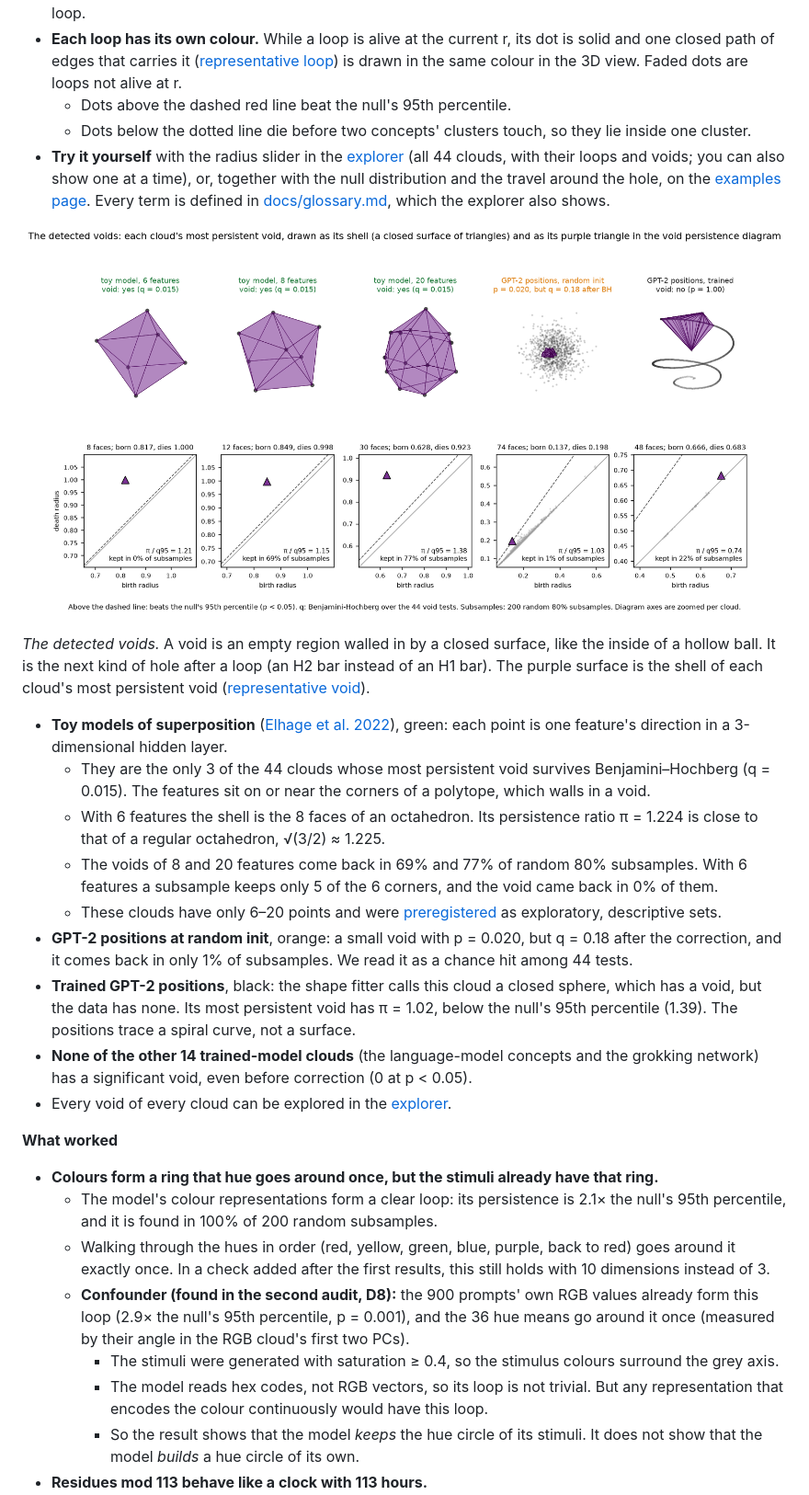
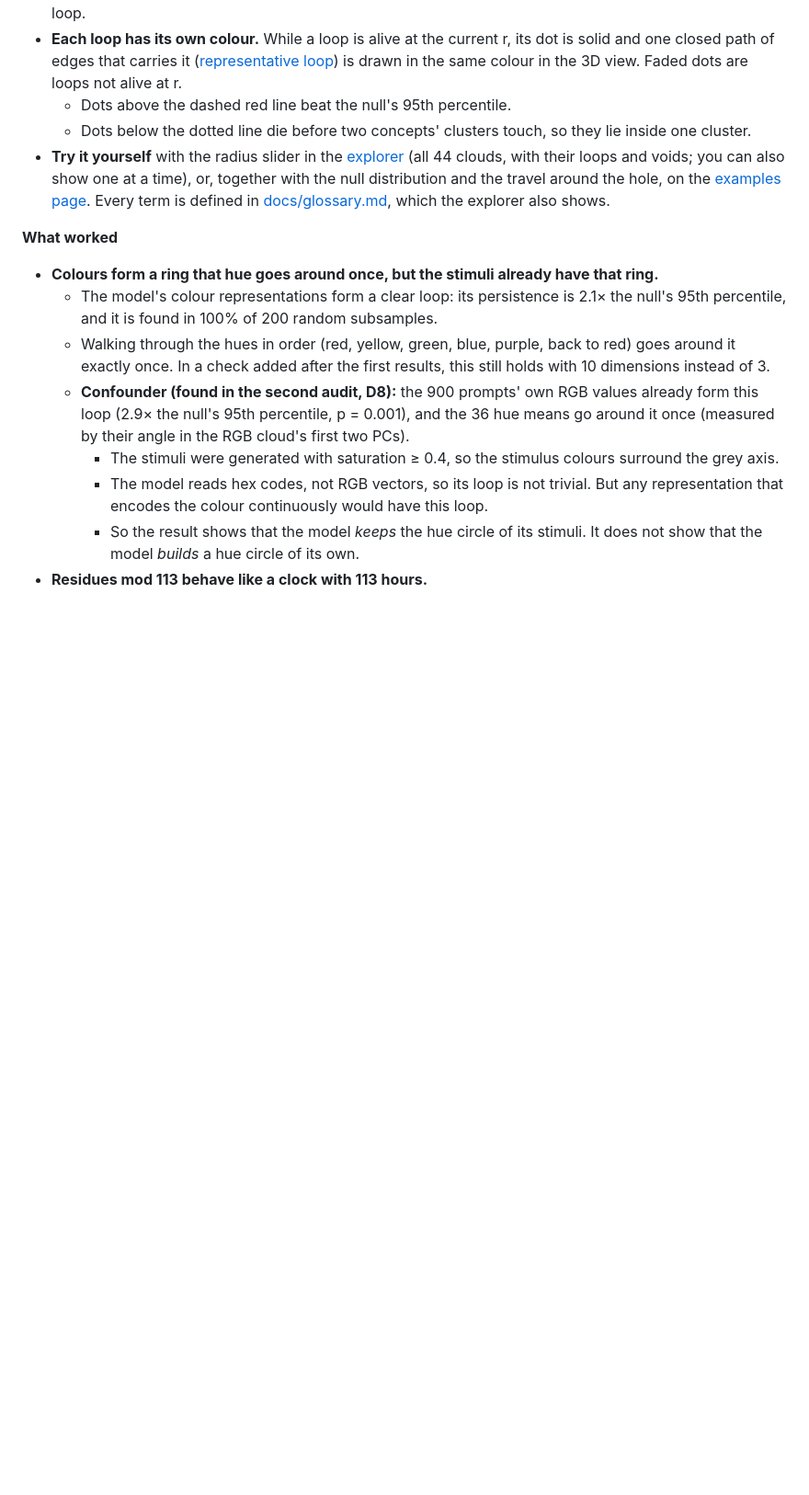
Before and after one commit to BurnyCoder/topology-of-neural-geometry-in-llm-mechanistic-interpretability, a Markdown page: README.md, the part around one of its changes. Shown at 92% size. GitHub-like rendering; pictures changed too: docs/figures/fig_detected_voids.png; blank space fills up the shorter version.

```diff
--- a/README.md
+++ b/README.md
@@ -42,19 +57,6 @@ A loop alone does not prove a hole. The loop test also flags many hole-free shap
   - Dots above the dashed red line beat the null's 95th percentile.
   - Dots below the dotted line die before two concepts' clusters touch, so they lie inside one cluster.
 - **Try it yourself** with the radius slider in the [explorer](https://burnycoder.github.io/topology-of-neural-geometry-in-llm-mechanistic-interpretability/) (all 44 clouds, with their loops and voids; you can also show one at a time), or, together with the null distribution and the travel around the hole, on the [examples page](https://burnycoder.github.io/topology-of-neural-geometry-in-llm-mechanistic-interpretability/examples.html). Every term is defined in [docs/glossary.md](docs/glossary.md), which the explorer also shows.
-
-![The detected voids: each cloud's most persistent void drawn as a purple shell, and its triangle in the void persistence diagram](docs/figures/fig_detected_voids.png)
-
-*The detected voids.* A void is an empty region walled in by a closed surface, like the inside of a hollow ball. It is the next kind of hole after a loop (an H2 bar instead of an H1 bar). The purple surface is the shell of each cloud's most persistent void ([representative void](docs/glossary.md#representative-void)).
-- **Toy models of superposition** ([Elhage et al. 2022](https://transformer-circuits.pub/2022/toy_model/index.html)), green: each point is one feature's direction in a 3-dimensional hidden layer.
-  - They are the only 3 of the 44 clouds whose most persistent void survives Benjamini–Hochberg (q = 0.015). The features sit on or near the corners of a polytope, which walls in a void.
-  - With 6 features the shell is the 8 faces of an octahedron. Its persistence ratio π = 1.224 is close to that of a regular octahedron, √(3/2) ≈ 1.225.
-  - The voids of 8 and 20 features come back in 69% and 77% of random 80% subsamples. With 6 features a subsample keeps only 5 of the 6 corners, and the void came back in 0% of them.
-  - These clouds have only 6–20 points and were [preregistered](reports/preregistration.md) as exploratory, descriptive sets.
-- **GPT-2 positions at random init**, orange: a small void with p = 0.020, but q = 0.18 after the correction, and it comes back in only 1% of subsamples. We read it as a chance hit among 44 tests.
-- **Trained GPT-2 positions**, black: the shape fitter calls this cloud a closed sphere, which has a void, but the data has none. Its most persistent void has π = 1.02, below the null's 95th percentile (1.39). The positions trace a spiral curve, not a surface.
-- **None of the other 14 trained-model clouds** (the language-model concepts and the grokking network) has a significant void, even before correction (0 at p < 0.05).
-- Every void of every cloud can be explored in the [explorer](https://burnycoder.github.io/topology-of-neural-geometry-in-llm-mechanistic-interpretability/).
 
 **What worked**
 - **Colours form a ring that hue goes around once, but the stimuli already have that ring.**
```
Also changed, not shown: other parts of README.md (+17 -2 lines), README.template.md (+17 -15 lines), docs/glossary.md (+1 -0 lines), docs/figures/fig_detected_loops.png, 2 other files.
